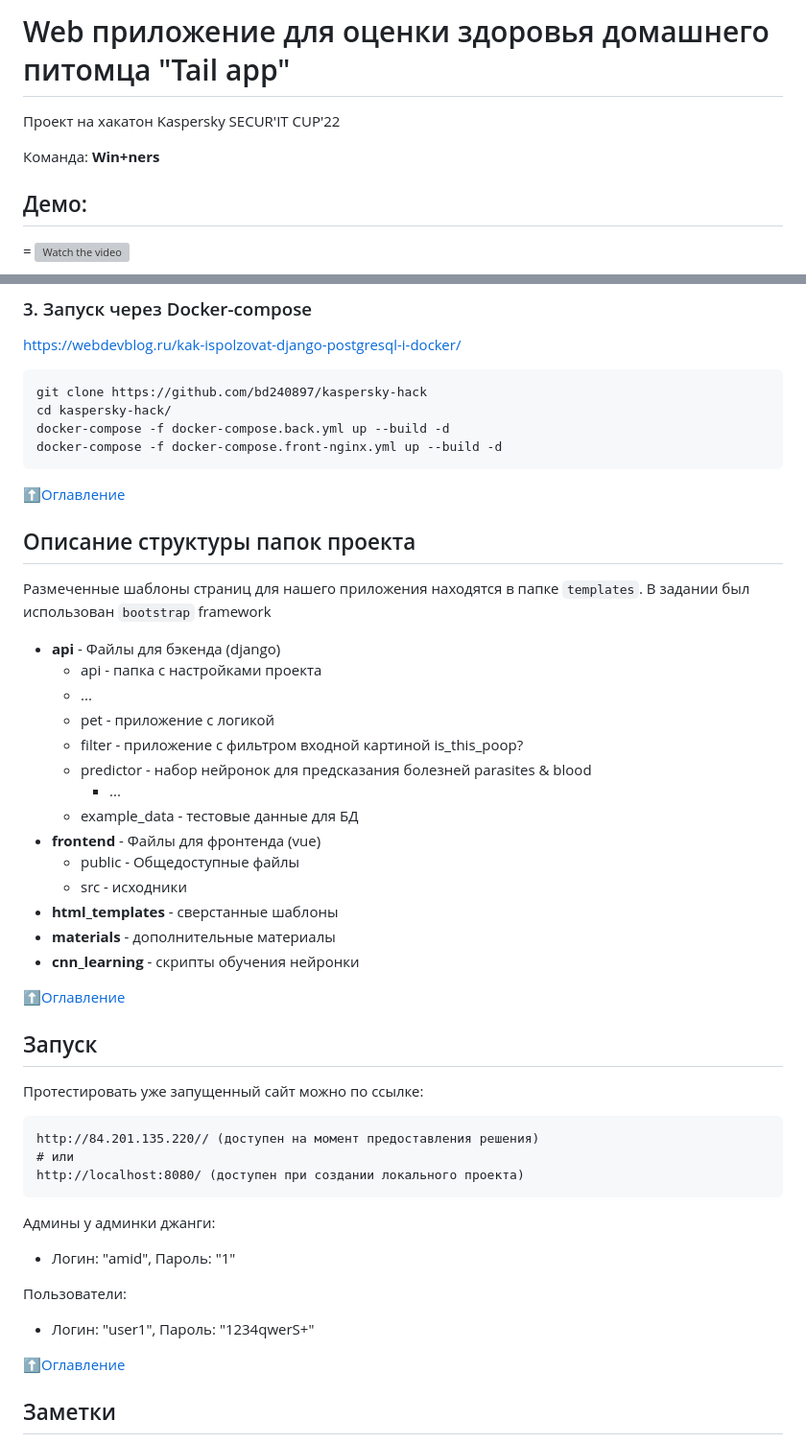
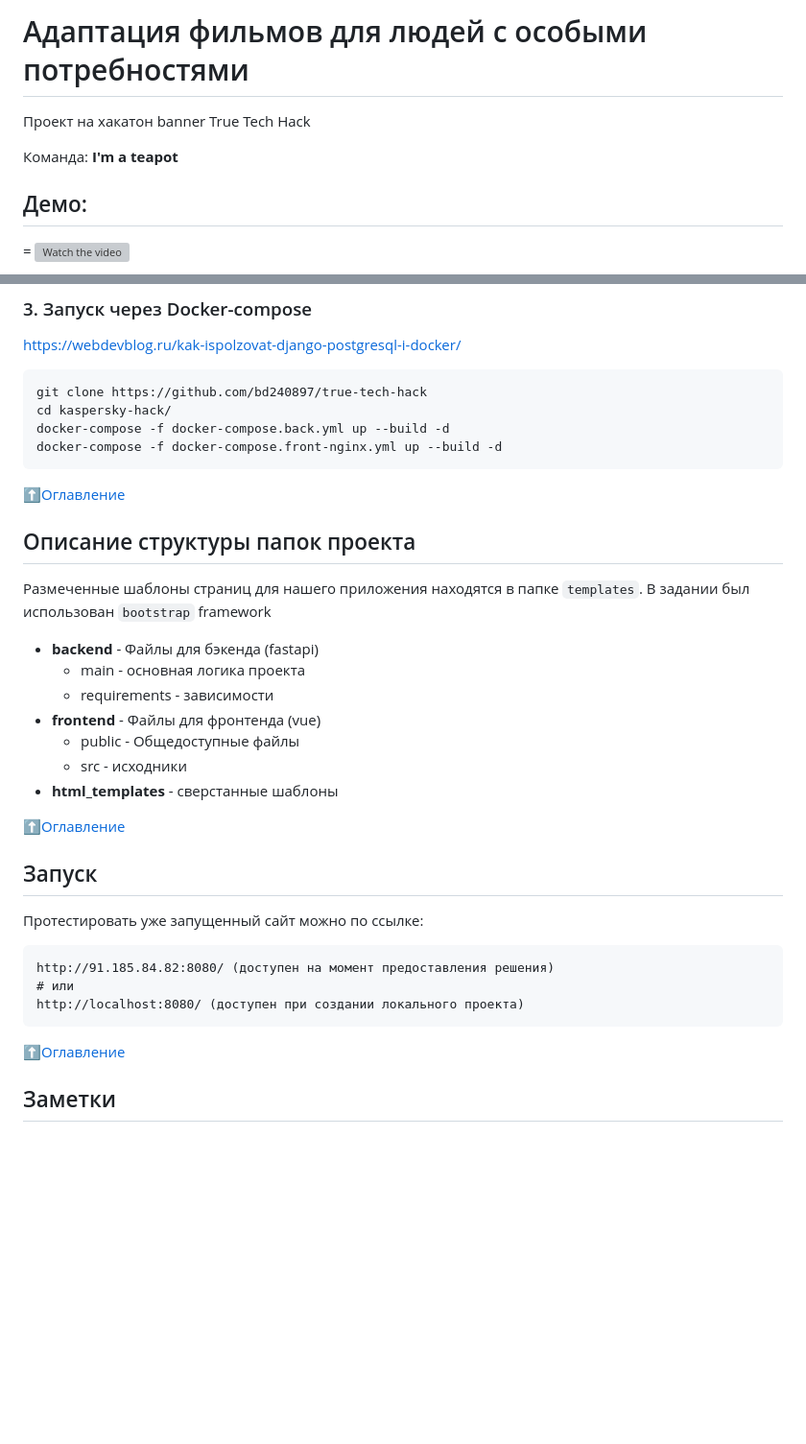
Before and after one commit to bd240897/true-tech-hack, a Markdown page: README.md, 2 parts joined by grey strips. Shown: that part at 96% size. Rendered like a GitHub page; blank space fills up the shorter version; grey boxes are pictures that could not be loaded.

Commit message:
correction README.md

```diff
--- a/README.md
+++ b/README.md
@@ -1,7 +1,8 @@
-# Web приложение для оценки здоровья домашнего питомца "Tail app"
-Проект на хакатон Kaspersky SECUR'IT CUP'22
+# Адаптация фильмов для людей с особыми потребностями
+Проект на хакатон banner
+True Tech Hack
 
-Команда: **Win+ners**
+Команда: **I'm a teapot**
 
 ## Демо:
 =
@@ -86,7 +78,7 @@ https://www.digitalocean.com/community/tutorials/how-to-install-and-use-docker-c
 ### 3. Запуск через Docker-compose
 https://webdevblog.ru/kak-ispolzovat-django-postgresql-i-docker/
 
-    git clone https://github.com/bd240897/kaspersky-hack
+    git clone https://github.com/bd240897/true-tech-hack
     cd kaspersky-hack/
     docker-compose -f docker-compose.back.yml up --build -d
     docker-compose -f docker-compose.front-nginx.yml up --build -d
@@ -98,35 +90,22 @@ https://webdevblog.ru/kak-ispolzovat-django-postgresql-i-docker/
 Размеченные шаблоны страниц для нашего приложения находятся в папке `templates`.
 В задании был использован `bootstrap` framework
 
-- **api** - Файлы для бэкенда (django)
-  - api - папка с настройками проекта
-  - ...
-  - pet - приложение с логикой
-  - filter - приложение с фильтром входной картиной is_this_poop?
-  - predictor - набор нейронок для предсказания болезней parasites & blood
-    - ...
-  - example_data - тестовые данные для БД
+- **backend** - Файлы для бэкенда (fastapi)
+  - main - основная логика проекта
+  - requirements - зависимости
 - **frontend** - Файлы для фронтенда (vue)
   - public - Общедоступные файлы
   - src - исходники
 - **html_templates** - сверстанные шаблоны
-- **materials** - дополнительные материалы
-- **cnn_learning** - скрипты обучения нейронки
 
 [:arrow_up:Оглавление](#Оглавление)
 
 ## Запуск
 Протестировать уже запущенный сайт можно по ссылке:</br>
 
-    http://84.201.135.220// (доступен на момент предоставления решения)
+    http://91.185.84.82:8080/ (доступен на момент предоставления решения)
     # или
     http://localhost:8080/ (доступен при создании локального проекта)
-
-Админы у админки джанги:
-- Логин: "amid", Пароль: "1"
-
-Пользователи:
-- Логин: "user1", Пароль: "1234qwerS+"
 
 [:arrow_up:Оглавление](#Оглавление)
 
```
Also changed, not shown: other parts of README.md (+6 -15 lines).
